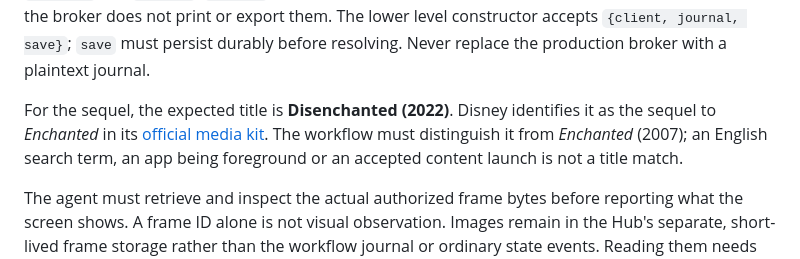
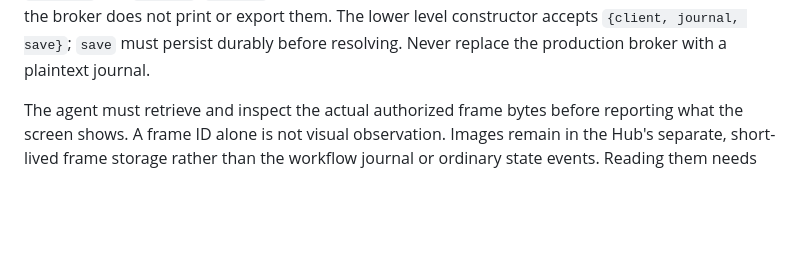
Before and after one commit to wudaming00/AnyAdapterHub, a Markdown page: docs/MOVIE_WORKFLOW.md, the part around the change. Drawn GitHub-style; blank space fills up the shorter version.

Commit message:
Clarify movie workflow example

```diff
--- a/docs/MOVIE_WORKFLOW.md
+++ b/docs/MOVIE_WORKFLOW.md
@@ -84,12 +84,6 @@ caller when the shell cannot preserve the argument. The trusted broker exports
 agent's visual inspection; the broker does not print or export them. The lower
 level constructor accepts `{client, journal, save}`; `save` must persist durably
 before resolving. Never replace the production broker with a plaintext journal.
-
-For the sequel, the expected title is **Disenchanted (2022)**. Disney identifies
-it as the sequel to *Enchanted* in its
-[official media kit](https://press.disneyplus.com/media-kits/disenchanted).
-The workflow must distinguish it from *Enchanted* (2007); an English search term,
-an app being foreground or an accepted content launch is not a title match.
 
 The agent must retrieve and inspect the actual authorized frame bytes before
 reporting what the screen shows. A frame ID alone is not visual observation.
```
